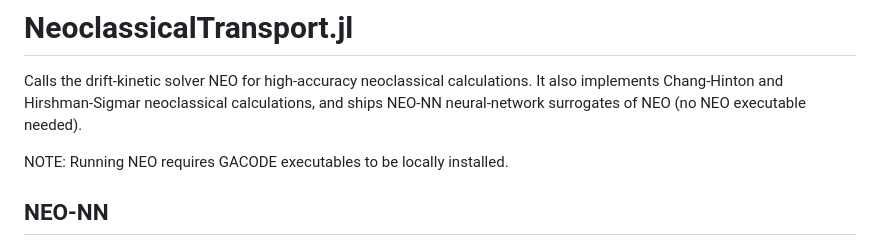
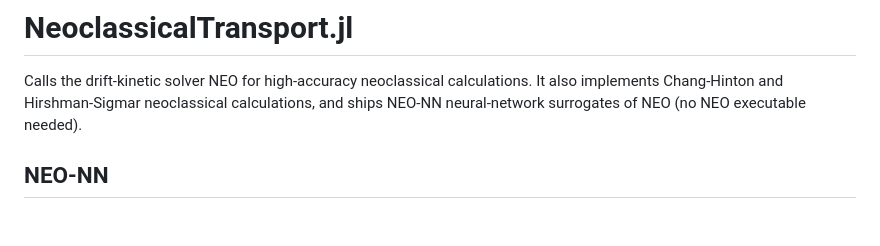
Before and after one commit to ProjectTorreyPines/NeoclassicalTransport.jl, a Markdown page: README.md, the part around the change. Rendered like a GitHub page; blank space fills up the shorter version.

```diff
--- a/README.md
+++ b/README.md
@@ -3,8 +3,6 @@
 Calls the drift-kinetic solver NEO for high-accuracy neoclassical calculations.
 It also implements Chang-Hinton and Hirshman-Sigmar neoclassical calculations,
 and ships NEO-NN neural-network surrogates of NEO (no NEO executable needed).
-
-NOTE: Running NEO requires GACODE executables to be locally installed.
 
 ## NEO-NN
 
```
